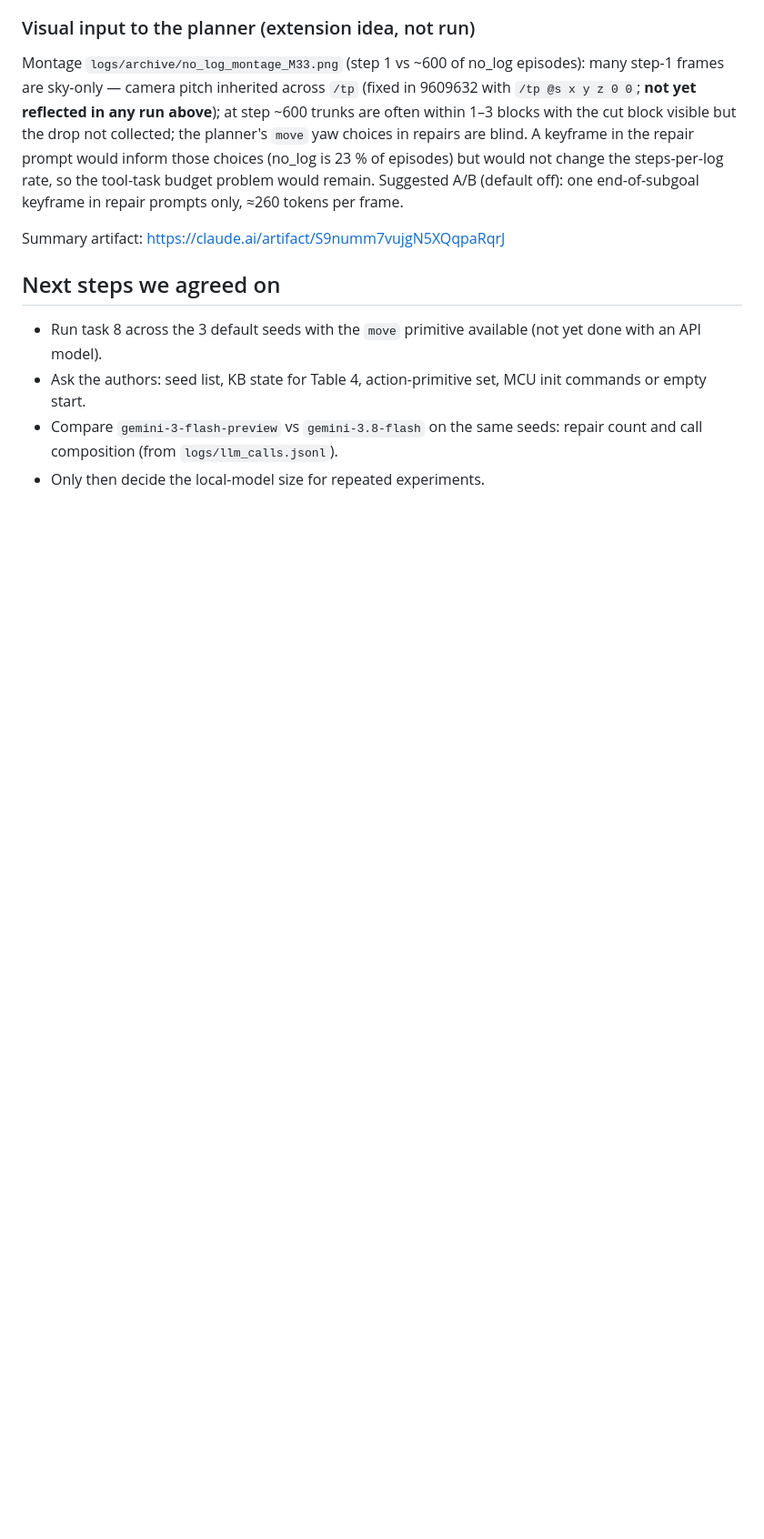
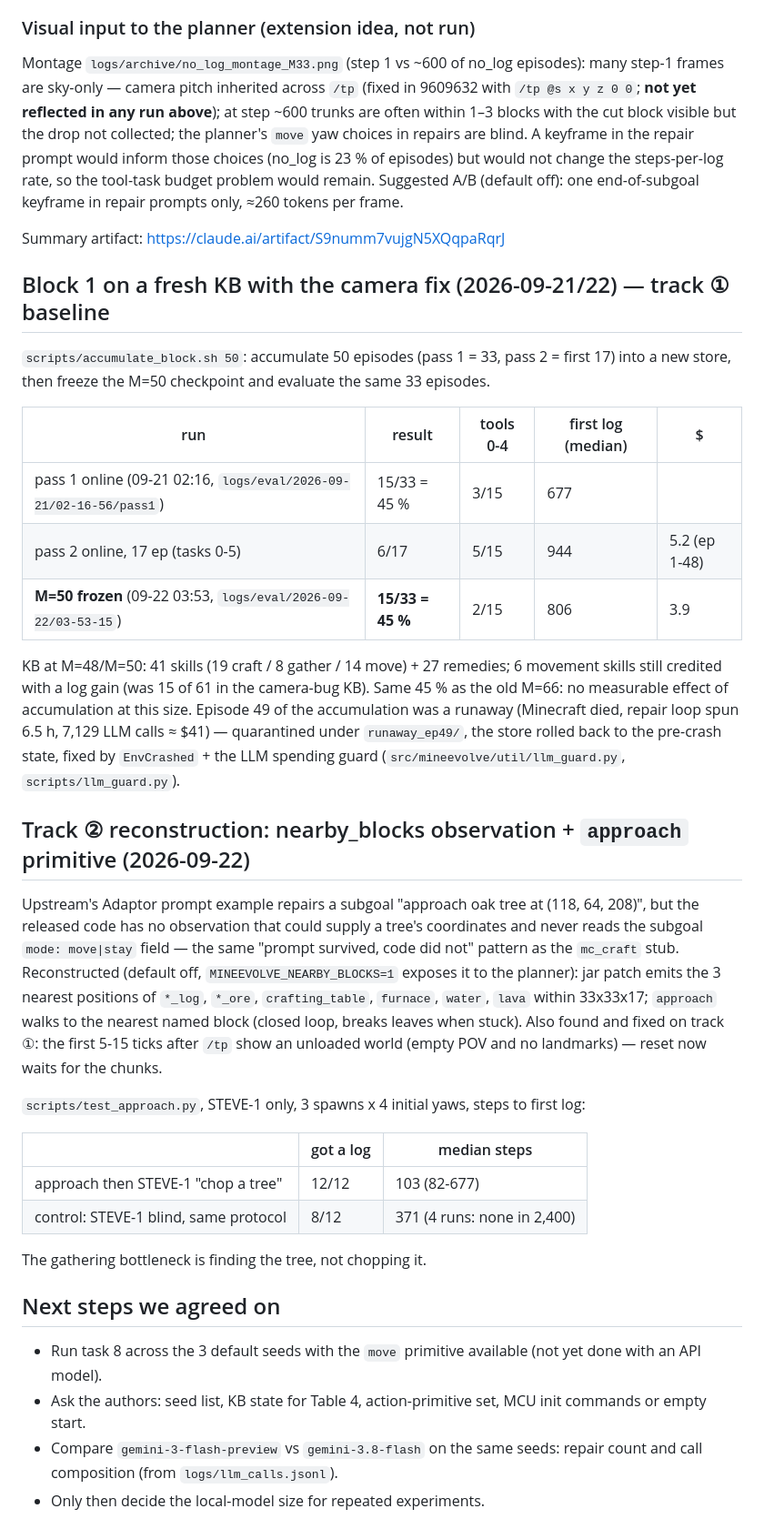
Before and after one commit to leeds1219/multimodal-memory, a Markdown page: MC-MineEvolve/docs/reproduction-notes.md, the part around the change. Shown at 91% size. Rendered like a GitHub page; blank space fills up the shorter version.

Commit message:
Notes: block 1 (M=50 frozen 15/33) and the approach vs control measurement
Co-Authored-By: Claude Opus 5 (1M context) <noreply@anthropic.com>
Claude-Session: https://claude.ai/code/session_01A1tA4CnZGP72nxyknS5CnJ

```diff
--- a/MC-MineEvolve/docs/reproduction-notes.md
+++ b/MC-MineEvolve/docs/reproduction-notes.md
@@ -286,6 +286,45 @@ repair prompts only, ≈260 tokens per frame.
 
 Summary artifact: https://claude.ai/artifact/S9numm7vujgN5XQqpaRqrJ
 
+## Block 1 on a fresh KB with the camera fix (2026-09-21/22) — track ① baseline
+
+`scripts/accumulate_block.sh 50`: accumulate 50 episodes (pass 1 = 33, pass 2 = first 17)
+into a new store, then freeze the M=50 checkpoint and evaluate the same 33 episodes.
+
+| run | result | tools 0-4 | first log (median) | $ |
+|---|---|---|---|---|
+| pass 1 online (09-21 02:16, `logs/eval/2026-09-21/02-16-56/pass1`) | 15/33 = 45 % | 3/15 | 677 | |
+| pass 2 online, 17 ep (tasks 0-5) | 6/17 | 5/15 | 944 | 5.2 (ep 1-48) |
+| **M=50 frozen** (09-22 03:53, `logs/eval/2026-09-22/03-53-15`) | **15/33 = 45 %** | 2/15 | 806 | 3.9 |
+
+KB at M=48/M=50: 41 skills (19 craft / 8 gather / 14 move) + 27 remedies; 6 movement skills
+still credited with a log gain (was 15 of 61 in the camera-bug KB). Same 45 % as the old
+M=66: no measurable effect of accumulation at this size. Episode 49 of the accumulation was a
+runaway (Minecraft died, repair loop spun 6.5 h, 7,129 LLM calls ≈ $41) — quarantined under
+`runaway_ep49/`, the store rolled back to the pre-crash state, fixed by `EnvCrashed` +
+the LLM spending guard (`src/mineevolve/util/llm_guard.py`, `scripts/llm_guard.py`).
+
+## Track ② reconstruction: nearby_blocks observation + `approach` primitive (2026-09-22)
+
+Upstream's Adaptor prompt example repairs a subgoal "approach oak tree at (118, 64, 208)",
+but the released code has no observation that could supply a tree's coordinates and never
+reads the subgoal `mode: move|stay` field — the same "prompt survived, code did not"
+pattern as the `mc_craft` stub. Reconstructed (default off, `MINEEVOLVE_NEARBY_BLOCKS=1`
+exposes it to the planner): jar patch emits the 3 nearest positions of `*_log`, `*_ore`,
+`crafting_table`, `furnace`, `water`, `lava` within 33x33x17; `approach` walks to the nearest
+named block (closed loop, breaks leaves when stuck). Also found and fixed on track ①: the
+first 5-15 ticks after `/tp` show an unloaded world (empty POV and no landmarks) — reset
+now waits for the chunks.
+
+`scripts/test_approach.py`, STEVE-1 only, 3 spawns x 4 initial yaws, steps to first log:
+
+| | got a log | median steps |
+|---|---|---|
+| approach then STEVE-1 "chop a tree" | 12/12 | 103 (82-677) |
+| control: STEVE-1 blind, same protocol | 8/12 | 371 (4 runs: none in 2,400) |
+
+The gathering bottleneck is finding the tree, not chopping it.
+
 ## Next steps we agreed on
 
 - Run task 8 across the 3 default seeds with the `move` primitive available (not yet done with an API model).
```
